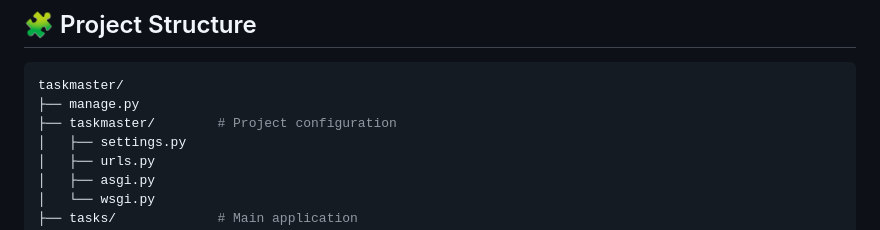
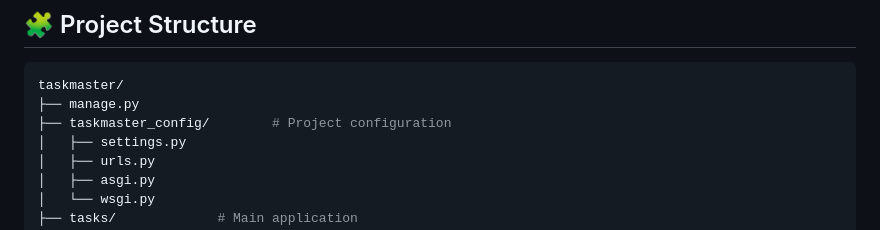
Before and after one commit to JJonnass/Taskmaster-django, a Markdown page: README.md, the part around the change. GitHub-like rendering.

Commit message:
Correct project directory name

````diff
--- a/README.md
+++ b/README.md
@@ -78,7 +78,7 @@ Admin: http://127.0.0.1:8000/admin/
 ```bash tree
 taskmaster/
 ├── manage.py
-├── taskmaster/        # Project configuration
+├── taskmaster_config/        # Project configuration
 │   ├── settings.py
 │   ├── urls.py
 │   ├── asgi.py
````
